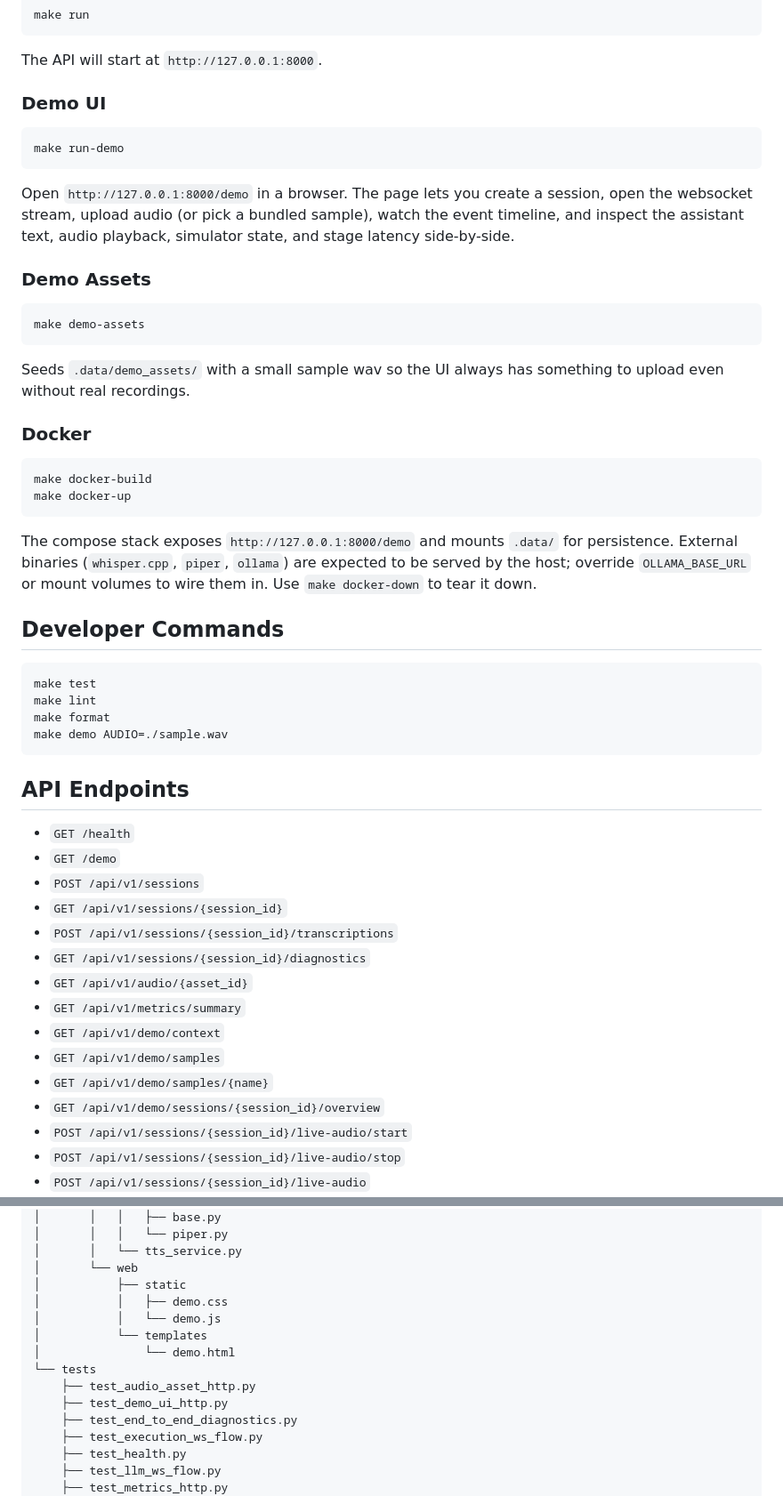
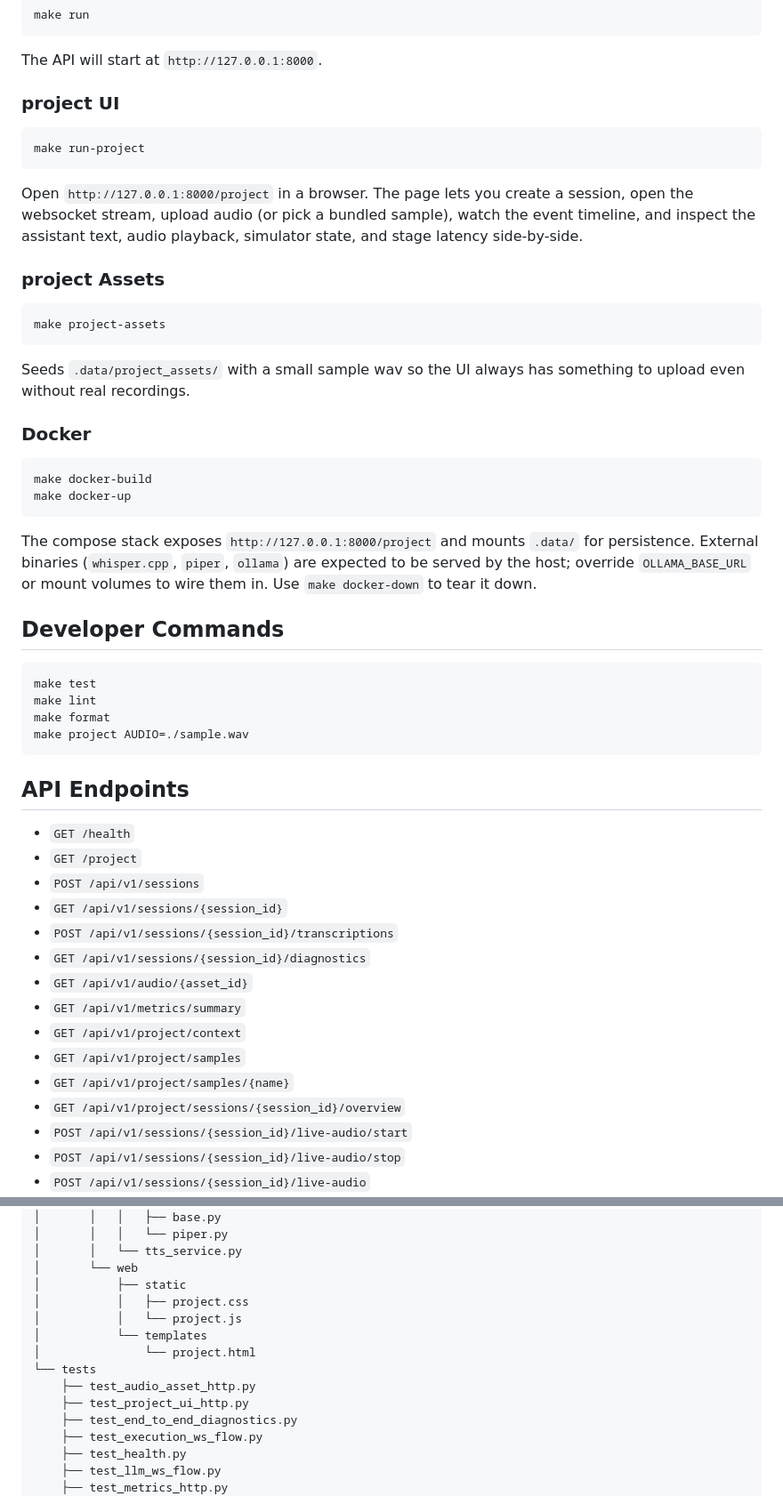
Before and after one commit to mirza5349/Realtime_Voice_Control_Pipeline, a Markdown page: README.md, 2 parts joined by grey strips. Shown at 89% size. GitHub-like rendering.

Commit message:
Update README for project terminology and structure

````diff
--- a/README.md
+++ b/README.md
@@ -23,21 +23,21 @@ make run
 
 The API will start at `http://127.0.0.1:8000`.
 
-### Demo UI
+### project UI
 
 ```bash
-make run-demo
+make run-project
 ```
 
-Open `http://127.0.0.1:8000/demo` in a browser. The page lets you create a session, open the websocket stream, upload audio (or pick a bundled sample), watch the event timeline, and inspect the assistant text, audio playback, simulator state, and stage latency side-by-side.
+Open `http://127.0.0.1:8000/project` in a browser. The page lets you create a session, open the websocket stream, upload audio (or pick a bundled sample), watch the event timeline, and inspect the assistant text, audio playback, simulator state, and stage latency side-by-side.
 
-### Demo Assets
+### project Assets
 
 ```bash
-make demo-assets
+make project-assets
 ```
 
-Seeds `.data/demo_assets/` with a small sample wav so the UI always has something to upload even without real recordings.
+Seeds `.data/project_assets/` with a small sample wav so the UI always has something to upload even without real recordings.
 
 ### Docker
 
@@ -46,7 +46,7 @@ make docker-build
 make docker-up
 ```
 
-The compose stack exposes `http://127.0.0.1:8000/demo` and mounts `.data/` for persistence. External binaries (`whisper.cpp`, `piper`, `ollama`) are expected to be served by the host; override `OLLAMA_BASE_URL` or mount volumes to wire them in. Use `make docker-down` to tear it down.
+The compose stack exposes `http://127.0.0.1:8000/project` and mounts `.data/` for persistence. External binaries (`whisper.cpp`, `piper`, `ollama`) are expected to be served by the host; override `OLLAMA_BASE_URL` or mount volumes to wire them in. Use `make docker-down` to tear it down.
 
 ## Developer Commands
 
@@ -54,23 +54,23 @@ The compose stack exposes `http://127.0.0.1:8000/demo` and mounts `.data/` for p
 make test
 make lint
 make format
-make demo AUDIO=./sample.wav
+make project AUDIO=./sample.wav
 ```
 
 ## API Endpoints
 
 - `GET /health`
-- `GET /demo`
+- `GET /project`
 - `POST /api/v1/sessions`
 - `GET /api/v1/sessions/{session_id}`
 - `POST /api/v1/sessions/{session_id}/transcriptions`
 - `GET /api/v1/sessions/{session_id}/diagnostics`
 - `GET /api/v1/audio/{asset_id}`
 - `GET /api/v1/metrics/summary`
-- `GET /api/v1/demo/context`
-- `GET /api/v1/demo/samples`
-- `GET /api/v1/demo/samples/{name}`
-- `GET /api/v1/demo/sessions/{session_id}/overview`
+- `GET /api/v1/project/context`
+- `GET /api/v1/project/samples`
+- `GET /api/v1/project/samples/{name}`
+- `GET /api/v1/project/sessions/{session_id}/overview`
 - `POST /api/v1/sessions/{session_id}/live-audio/start`
 - `POST /api/v1/sessions/{session_id}/live-audio/stop`
 - `POST /api/v1/sessions/{session_id}/live-audio`
@@ -398,13 +398,13 @@ After a successful transcription, the pipeline emits:
 │       │   └── tts_service.py
 │       └── web
 │           ├── static
-│           │   ├── demo.css
-│           │   └── demo.js
+│           │   ├── project.css
+│           │   └── project.js
 │           └── templates
-│               └── demo.html
+│               └── project.html
 └── tests
     ├── test_audio_asset_http.py
-    ├── test_demo_ui_http.py
+    ├── test_project_ui_http.py
     ├── test_end_to_end_diagnostics.py
     ├── test_execution_ws_flow.py
     ├── test_health.py
````
Also changed, not shown: other parts of README.md (+25 -25 lines).
